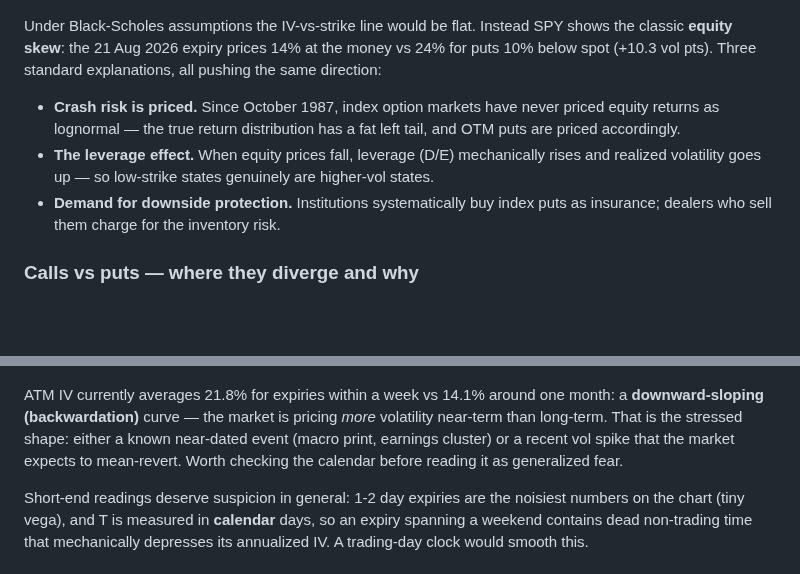
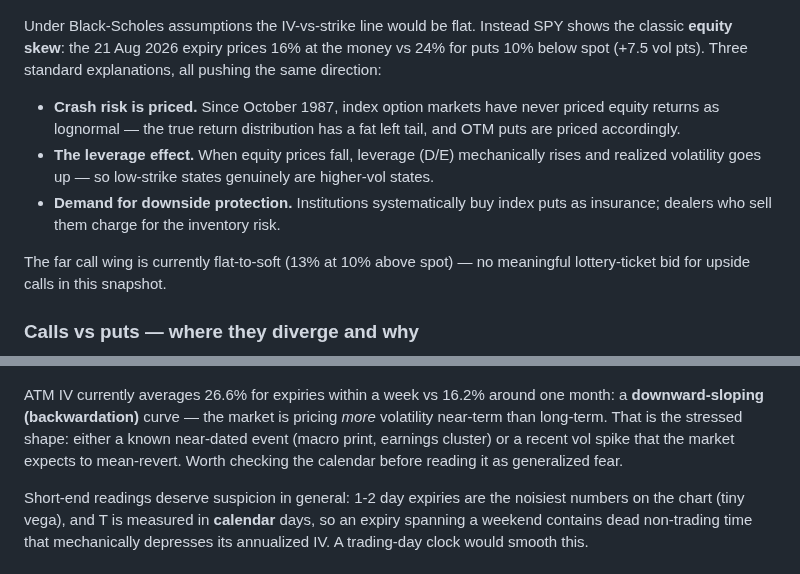
Before and after one commit to Charmaine-mcy/options-vol-project, a Markdown page: README.md, 2 parts joined by grey strips. Rendered like a GitHub page; blank space fills up the shorter version.

```diff
--- a/README.md
+++ b/README.md
@@ -98,11 +98,13 @@ The 117 failures cluster in the shortest expiries and deep-ITM strikes; 109 of t
 
 ![smile](outputs/smile_otm_SPY.png)
 
-Under Black-Scholes assumptions the IV-vs-strike line would be flat. Instead SPY shows the classic **equity skew**: the 21 Aug 2026 expiry prices 14% at the money vs 24% for puts 10% below spot (+10.3 vol pts). Three standard explanations, all pushing the same direction:
+Under Black-Scholes assumptions the IV-vs-strike line would be flat. Instead SPY shows the classic **equity skew**: the 21 Aug 2026 expiry prices 16% at the money vs 24% for puts 10% below spot (+7.5 vol pts). Three standard explanations, all pushing the same direction:
 
 - **Crash risk is priced.** Since October 1987, index option markets have never priced equity returns as lognormal — the true return distribution has a fat left tail, and OTM puts are priced accordingly.
 - **The leverage effect.** When equity prices fall, leverage (D/E) mechanically rises and realized volatility goes up — so low-strike states genuinely are higher-vol states.
 - **Demand for downside protection.** Institutions systematically buy index puts as insurance; dealers who sell them charge for the inventory risk.
+
+The far call wing is currently flat-to-soft (13% at 10% above spot) — no meaningful lottery-ticket bid for upside calls in this snapshot.
 <!-- AUTO:SMILE:END -->
 
 <!-- AUTO:CALLS_PUTS:START -->
@@ -123,7 +125,7 @@ This is why desks build vol surfaces from OTM puts below spot and OTM calls abov
 
 ![term structure](outputs/term_structure_SPY.png)
 
-ATM IV currently averages 21.8% for expiries within a week vs 14.1% around one month: a **downward-sloping (backwardation)** curve — the market is pricing *more* volatility near-term than long-term. That is the stressed shape: either a known near-dated event (macro print, earnings cluster) or a recent vol spike that the market expects to mean-revert. Worth checking the calendar before reading it as generalized fear.
+ATM IV currently averages 26.6% for expiries within a week vs 16.2% around one month: a **downward-sloping (backwardation)** curve — the market is pricing *more* volatility near-term than long-term. That is the stressed shape: either a known near-dated event (macro print, earnings cluster) or a recent vol spike that the market expects to mean-revert. Worth checking the calendar before reading it as generalized fear.
 
 Short-end readings deserve suspicion in general: 1-2 day expiries are the noisiest numbers on the chart (tiny vega), and T is measured in **calendar** days, so an expiry spanning a weekend contains dead non-trading time that mechanically depresses its annualized IV. A trading-day clock would smooth this.
 <!-- AUTO:TERM_STRUCTURE:END -->
```
Also changed, not shown: other parts of README.md (+14 -14 lines), outputs/atm_history_NFLX.png, outputs/smile_NFLX.png, outputs/smile_otm_NFLX.png, outputs/term_structure_NFLX.png.
